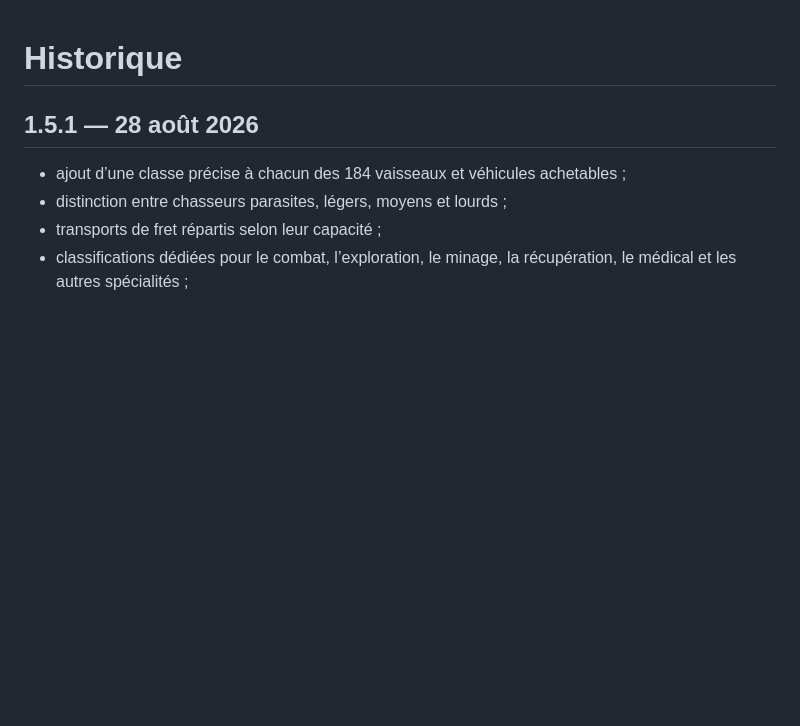
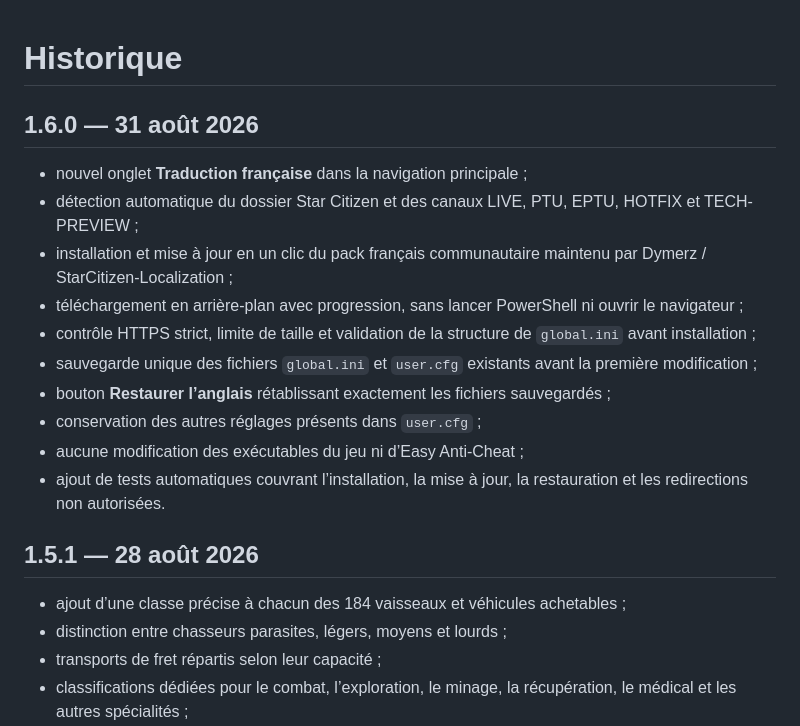
Before and after one commit to AsteriaxQG/AsteriaxVerse, a Markdown page: CHANGELOG.md, the part around the change. Rendered like a GitHub page; blank space fills up the shorter version.

Commit message:
Asteriax Verse 1.6.0 — CHANGELOG.md

```diff
--- a/CHANGELOG.md
+++ b/CHANGELOG.md
@@ -1,4 +1,17 @@
 # Historique
+
+## 1.6.0 — 31 août 2026
+
+- nouvel onglet **Traduction française** dans la navigation principale ;
+- détection automatique du dossier Star Citizen et des canaux LIVE, PTU, EPTU, HOTFIX et TECH-PREVIEW ;
+- installation et mise à jour en un clic du pack français communautaire maintenu par Dymerz / StarCitizen-Localization ;
+- téléchargement en arrière-plan avec progression, sans lancer PowerShell ni ouvrir le navigateur ;
+- contrôle HTTPS strict, limite de taille et validation de la structure de `global.ini` avant installation ;
+- sauvegarde unique des fichiers `global.ini` et `user.cfg` existants avant la première modification ;
+- bouton **Restaurer l’anglais** rétablissant exactement les fichiers sauvegardés ;
+- conservation des autres réglages présents dans `user.cfg` ;
+- aucune modification des exécutables du jeu ni d’Easy Anti-Cheat ;
+- ajout de tests automatiques couvrant l’installation, la mise à jour, la restauration et les redirections non autorisées.
 
 ## 1.5.1 — 28 août 2026
 
```
